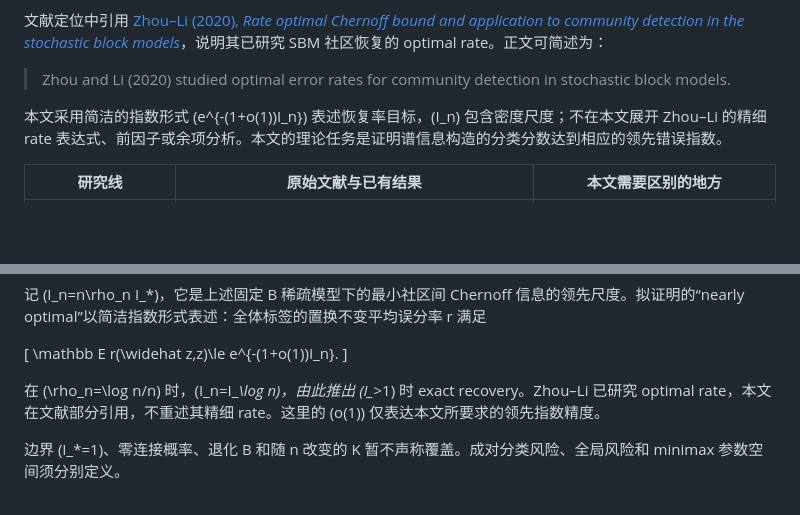
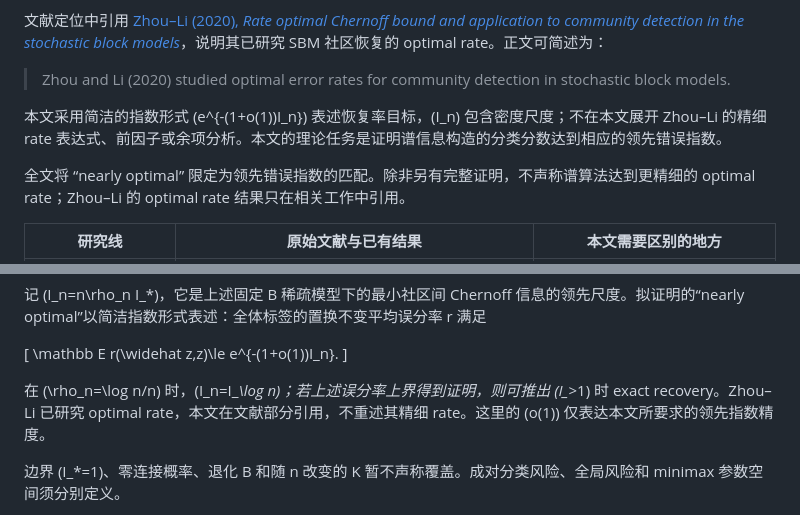
Before and after one commit to zhixin0825/spectral-lrt, a Markdown page: paper/current/PAPER_POSITION_AND_OUTLINE_20261009.md, 2 parts joined by grey strips. Drawn GitHub-style; blank space fills up the shorter version.

Commit message:
Limit nearly optimal claim to the leading error exponent

```diff
--- a/paper/current/PAPER_POSITION_AND_OUTLINE_20261009.md
+++ b/paper/current/PAPER_POSITION_AND_OUTLINE_20261009.md
@@ -53,6 +53,8 @@ P=\mathbb E[A\mid z]
 > Zhou and Li (2020) studied optimal error rates for community detection in stochastic block models.
 
 本文采用简洁的指数形式 \(e^{-(1+o(1))I_n}\) 表述恢复率目标，\(I_n\) 包含密度尺度；不在本文展开 Zhou–Li 的精细 rate 表达式、前因子或余项分析。本文的理论任务是证明谱信息构造的分类分数达到相应的领先错误指数。
+
+全文将 “nearly optimal” 限定为领先错误指数的匹配。除非另有完整证明，不声称谱算法达到更精细的 optimal rate；Zhou–Li 的 optimal rate 结果只在相关工作中引用。
 
 | 研究线 | 原始文献与已有结果 | 本文需要区别的地方 |
 |---|---|---|
@@ -162,7 +164,7 @@ I_{ab}=D_+(\alpha_a,\alpha_b)
 \mathbb E r(\widehat z,z)\le e^{-(1+o(1))I_n}.
 \]
 
-在 \(\rho_n=\log n/n\) 时，\(I_n=I_*\log n\)，由此推出 \(I_*>1\) 时 exact recovery。Zhou–Li 已研究 optimal rate，本文在文献部分引用，不重述其精细 rate。这里的 \(o(1)\) 仅表达本文所要求的领先指数精度。
+在 \(\rho_n=\log n/n\) 时，\(I_n=I_*\log n\)；若上述误分率上界得到证明，则可推出 \(I_*>1\) 时 exact recovery。Zhou–Li 已研究 optimal rate，本文在文献部分引用，不重述其精细 rate。这里的 \(o(1)\) 仅表达本文所要求的领先指数精度。
 
 边界 \(I_*=1\)、零连接概率、退化 B 和随 n 改变的 K 暂不声称覆盖。成对分类风险、全局风险和 minimax 参数空间须分别定义。
 
```
